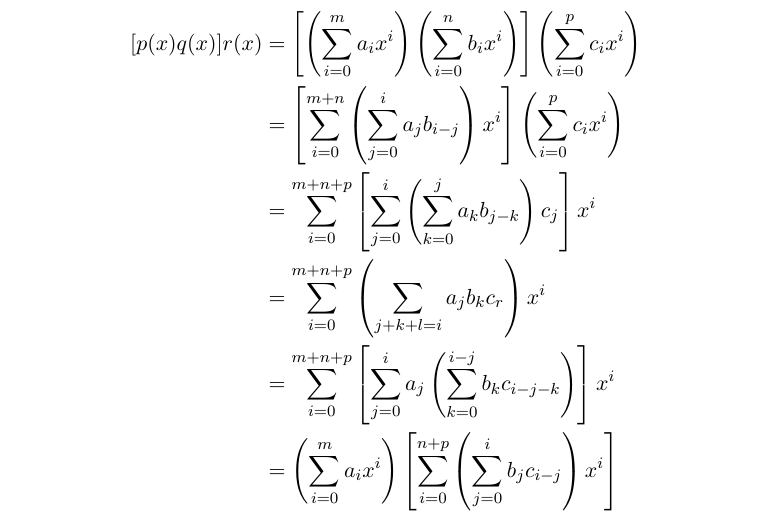
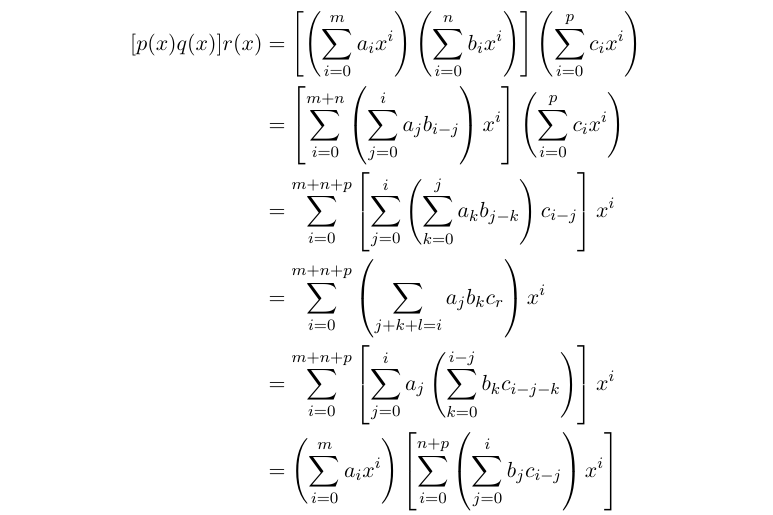
Before and after one commit to twjudson/aata, a LaTeX thesis (aata.tex, which reads poly.tex): part of page 280 of 400, cut so that both start at the same text. Compiled offline with pdfLaTeX; a missing font is replaced by an installed copy or a similar font.

Commit message:
Subscript typo corrected in associativity of multiplication of polynomials

```diff
--- a/poly.tex
+++ b/poly.tex
@@ -140,7 +140,7 @@ Then
 \sum_{j=0}^{i}
 \left(
 \sum_{k=0}^j a_k b_{j-k}
-\right) c_j
+\right) c_{i-j}
 \right]
  x^i \\
 & =
```
Also changed, not shown: poly.tex (3 more changed lines).
